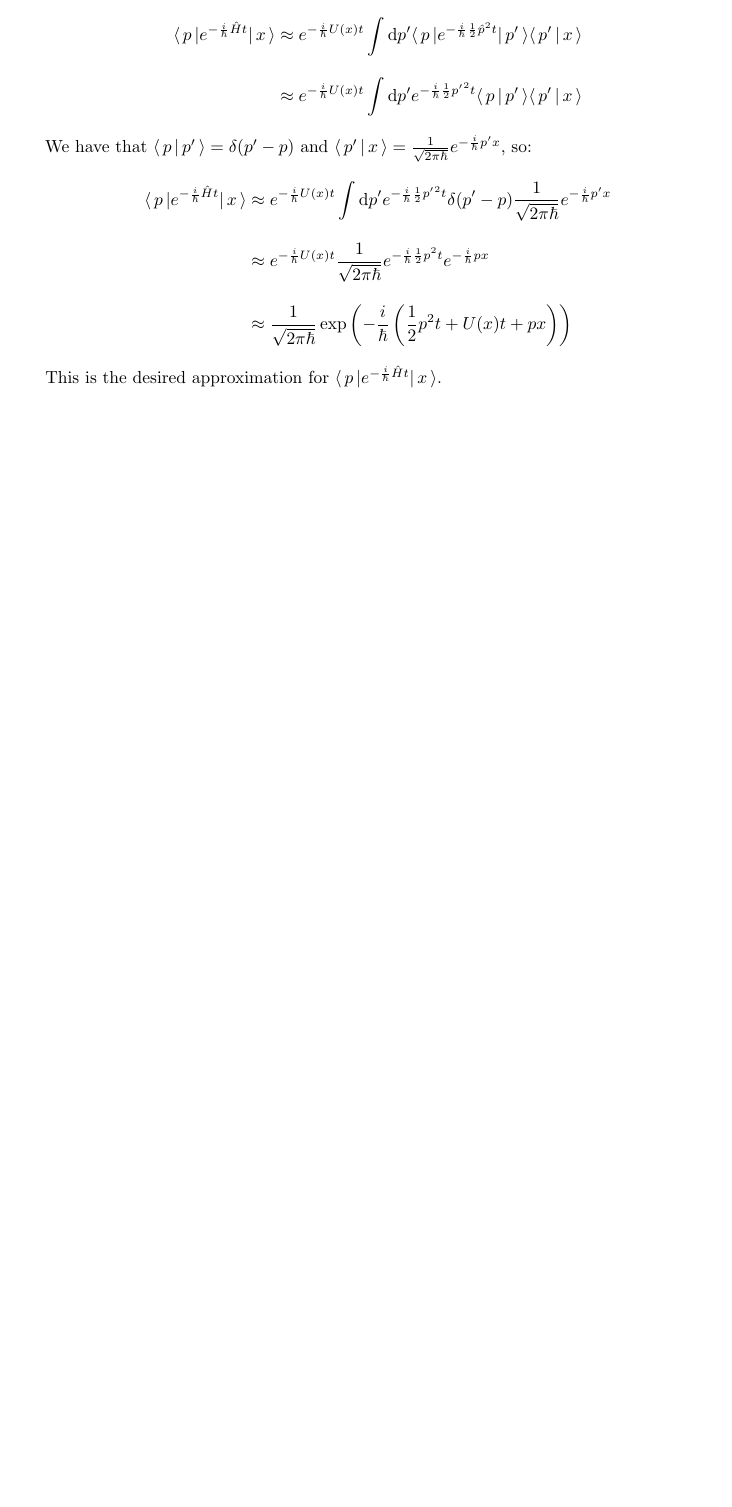
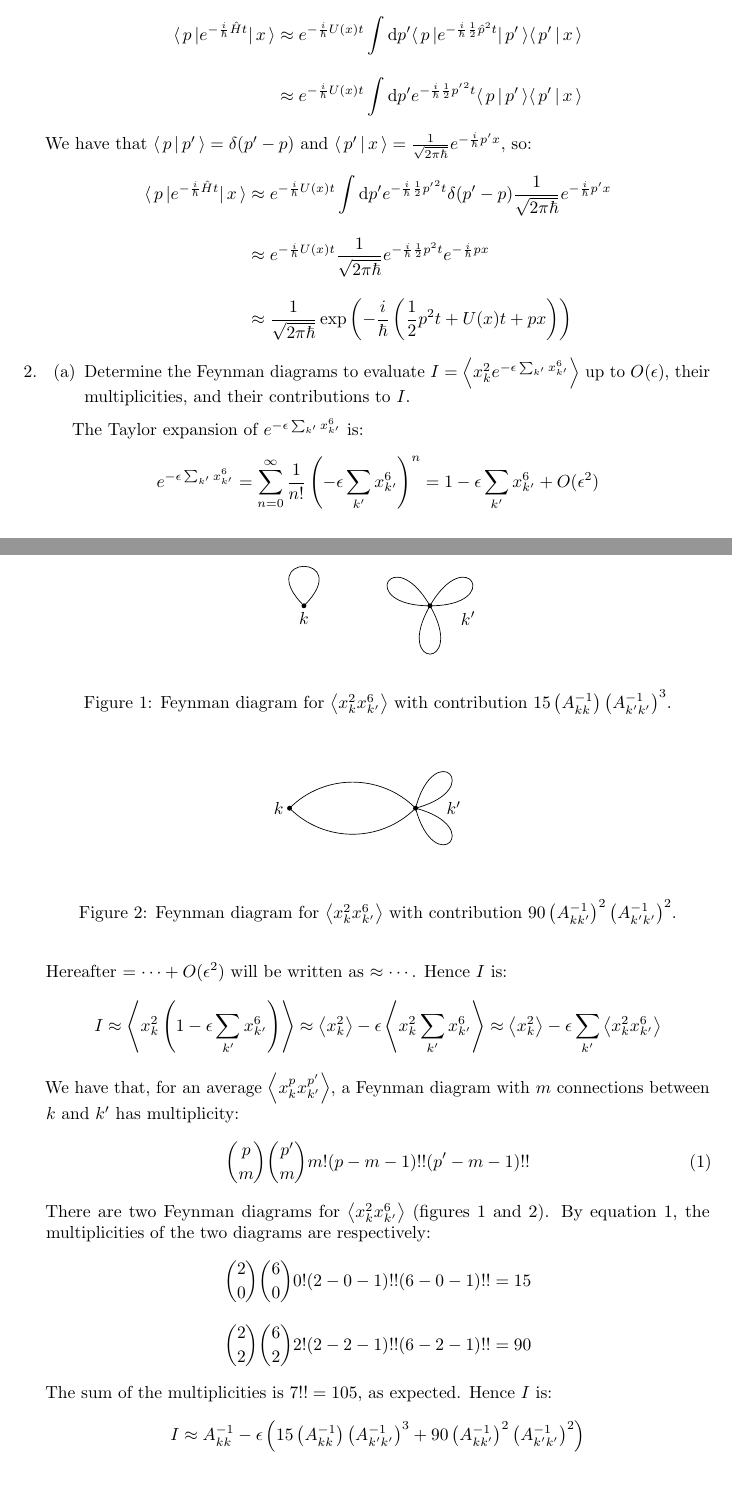
Before and after one commit to tslwn/interactive-ai-cdt, a LaTeX problem sheet (foundation-year/mathm0013-advanced-quantum-theory/homework/homework-2023-12-04/homework-2023-12-04.tex, which reads foundation-year/mathm0013-advanced-quantum-theory/homework/homework-2023-12-04/homework-3.1.tex, foundation-year/mathm0013-advanced-quantum-theory/homework/homework-2023-12-04/homework-3.2.tex): part of the page before the commit and two parts of pages 1 and 2 of 2 after it, the two joined at a grey line, cut so that both start at the same text, the shorter picture padded with empty space. Compiled offline with pdfLaTeX.

Commit message:
[aqt] add homework 3 q2a

```diff
--- a/foundation-year/mathm0013-advanced-quantum-theory/homework/homework-2023-12-04/homework-3.1.tex
+++ b/foundation-year/mathm0013-advanced-quantum-theory/homework/homework-2023-12-04/homework-3.1.tex
@@ -42,4 +39,3 @@ We have that $\braket{p}{\pp} = \delta(\pp-p)$ and $\braket{\pp}{x} = \frac{1}{\
   \\[2ex]
    & \approx \frac{1}{\sqrt{2 \pi \hbar}} \exp\left( -\ihbar \left( \half p^2 t + U(x) t + p x \right) \right)
 \end{align*}
-This is the desired approximation for $\bra{p}e^{-\ihbar \hat{H}t}\ket{x}$.
--- /dev/null
+++ b/foundation-year/mathm0013-advanced-quantum-theory/homework/homework-2023-12-04/homework-3.2.tex
@@ -0,0 +1,92 @@
+\begin{enumerate}[leftmargin=0cm]
+  \setcounter{enumi}{1}
+  \item
+        \begin{enumerate}
+          \item Determine the Feynman diagrams to evaluate
+                $I = \avg{x_k^2 e^{- \epsilon \sum_\kp x_\kp^6 }}$
+                up to $O(\epsilon)$, their multiplicities, and their contributions to $I$.
+        \end{enumerate}
+\end{enumerate}
+
+The Taylor expansion of $e^{-\epsilon \sum_\kp x_\kp^6}$ is:
+\begin{equation*}
+  e^{-\epsilon \sum_\kp x_\kp^6}
+  = \sum_{n=0}^{\infty} \frac{1}{n\fact} \left( -\epsilon \sum_\kp x_\kp^6 \right)^n
+  = 1 - \epsilon \sum_\kp x_\kp^6 + O(\epsilon^2)
+\end{equation*}
+Hereafter $=\cdots + O(\epsilon^2)$ will be written as $\approx\cdots$.
+Hence $I$ is:
+\begin{equation*}
+  I \approx \avg{x_k^2 \left(1 - \epsilon \sum_\kp x_\kp^6 \right)} \approx
+  \avg{x_k^2} - \epsilon \avg{x_k^2 \sum_\kp x_\kp^6} \approx \avg{x_k^2} -
+  \epsilon \sum_\kp \avg{x_k^2 x_\kp^6}
+\end{equation*}
+We have that, for an average $\avg{x_k^p x_\kp^\pp}$, a Feynman diagram with $m$
+connections between $k$ and $\kp$ has multiplicity:
+\begin{equation}{}
+  \label{eq:2a-multiplicity}
+  {p \choose m} {\pp \choose m} m\fact (p - m - 1)\doublefact (\pp - m - 1)\doublefact
+\end{equation}
+There are two Feynman diagrams for $\avg{x_k^2 x_\kp^6}$ (figures~\ref{fig:2a1}
+and \ref{fig:2a2}).
+By equation~\ref{eq:2a-multiplicity}, the multiplicities of the two diagrams are
+respectively:
+\begin{align*}{}
+  {2 \choose 0} {6 \choose 0} 0\fact (2 - 0 - 1)\doublefact (6 - 0 - 1)\doublefact & = 15
+  \\[2ex]
+  {2 \choose 2} {6 \choose 2} 2\fact (2 - 2 - 1)\doublefact (6 - 2 - 1)\doublefact & = 90
+\end{align*}
+The sum of the multiplicities is $7\doublefact = 105$, as expected.
+Hence $I$ is:
+\begin{equation*}
+  I \approx
+  \matr{A}^{-1}_{kk} - \epsilon \left(
+  15 \left(\matr{A}^{-1}_{kk}\right) \left(\matr{A}^{-1}_{\kp\kp}\right)^3 +
+  90 \left(\matr{A}^{-1}_{k\kp}\right)^2 \left(\matr{A}^{-1}_{\kp\kp}\right)^2
+  \right)
+\end{equation*}
+
+\begin{figure}
+  \centering
+  \begin{tikzpicture}
+    \begin{feynman}
+      \vertex (k);
+      \vertex [right=1in of k] (kp);
+      \diagram* {
+      (k)  --[loop, out=045, in=135, min distance=1.5cm] k,
+      (kp) --[loop, out=000, in=060, min distance=1.5cm] kp,
+      (kp) --[loop, out=120, in=180, min distance=1.5cm] kp,
+      (kp) --[loop, out=240, in=300, min distance=1.5cm] kp,
+      };
+      \node[circle, fill=black, inner sep=1pt] at (k);
+      \node[circle, fill=black, inner sep=1pt] at (kp);
+      \node[below] at (k) {$k$};
+      \node[below right=0cm and 0.5cm] at (kp) {$\kp$};
+    \end{feynman}
+  \end{tikzpicture}
+  \caption{Feynman diagram for $\avg{x_k^2 x_\kp^6}$ with contribution
+    $15 \left(\matr{A}^{-1}_{kk}\right) \left(\matr{A}^{-1}_{\kp\kp}\right)^3$.}
+  \label{fig:2a1}
+\end{figure}
+\begin{figure}
+  \centering
+  \begin{tikzpicture}
+    \begin{feynman}
+      \vertex (k);
+      \vertex [right=1in of k] (kp);
+      \diagram* {
+      (k)  --[quarter left] (kp),
+      (k)  --[quarter right] (kp),
+      (kp) --[loop, out=015, in=075, min distance=1.5cm] kp,
+      (kp) --[loop, out=285, in=345, min distance=1.5cm] kp,
+      };
+      \node[circle, fill=black, inner sep=1pt] at (k);
+      \node[circle, fill=black, inner sep=1pt] at (kp);
+      \node[left=0cm] at (k) {$k$};
+      \node[right=0.5cm] at (kp) {$\kp$};
+    \end{feynman}
+  \end{tikzpicture}
+  \caption{Feynman diagram for $\avg{x_k^2 x_\kp^6}$ with contribution
+    $90 \left(\matr{A}^{-1}_{k\kp}\right)^2 \left(\matr{A}^{-1}_{\kp\kp}\right)^2$.}
+  \label{fig:2a2}
+\end{figure}
```
Also changed, not shown: foundation-year/mathm0013-advanced-quantum-theory/aqt-commands.tex (+0 -1 lines), foundation-year/mathm0013-advanced-quantum-theory/homework/2.1-phase-space.tex (+0 -1 lines), foundation-year/mathm0013-advanced-quantum-theory/homework/2.3-free-particle.tex (+0 -1 lines), foundation-year/mathm0013-advanced-quantum-theory/homework/homework-2023-11-17/homework-2023-11-17.tex (+3 -0 lines), foundation-year/mathm0013-advanced-quantum-theory/homework/homework-2023-11-24/homework-2023-11-24.tex (+3 -0 lines), foundation-year/mathm0013-advanced-quantum-theory/homework/homework-2023-12-04/homework-2023-12-04.tex (+15 -0 lines), foundation-year/mathm0013-advanced-quantum-theory/homework/homework-2023-11-17/homework-2023-11-17.pdf, foundation-year/mathm0013-advanced-quantum-theory/homework/homework-2023-11-24/homework-2023-11-24.pdf, foundation-year/mathm0013-advanced-quantum-theory/homework/homework-2023-12-04/homework-2023-12-04.pdf, foundation-year/mathm0013-advanced-quantum-theory/homework/homework-2023-12-04/homework-3.1.tex (5 more changed lines).
